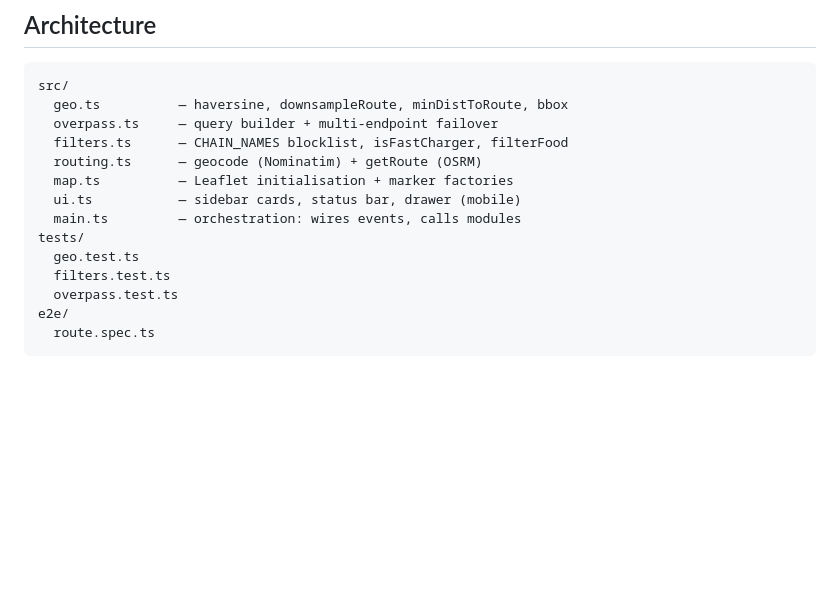
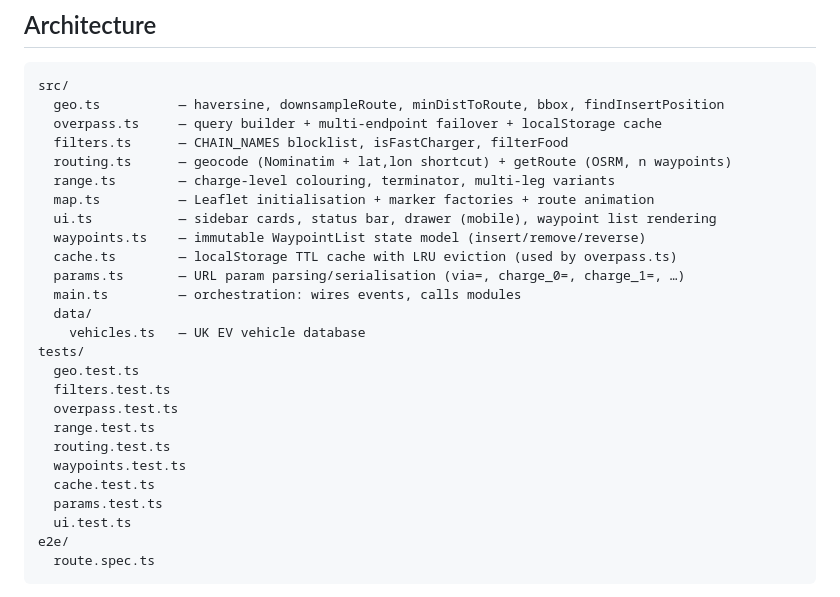
Before and after one commit to huwd/chargestop, a Markdown page: CLAUDE.md, the part around the change. Rendered like a GitHub page; blank space fills up the shorter version.

Commit message:
docs(claude): update architecture listing for multi-leg modules

````diff
--- a/CLAUDE.md
+++ b/CLAUDE.md
@@ -26,17 +26,29 @@ configurable radius. No chains. No McDonald's. Real food.
 
 ```
 src/
-  geo.ts          — haversine, downsampleRoute, minDistToRoute, bbox
-  overpass.ts     — query builder + multi-endpoint failover
+  geo.ts          — haversine, downsampleRoute, minDistToRoute, bbox, findInsertPosition
+  overpass.ts     — query builder + multi-endpoint failover + localStorage cache
   filters.ts      — CHAIN_NAMES blocklist, isFastCharger, filterFood
-  routing.ts      — geocode (Nominatim) + getRoute (OSRM)
-  map.ts          — Leaflet initialisation + marker factories
-  ui.ts           — sidebar cards, status bar, drawer (mobile)
+  routing.ts      — geocode (Nominatim + lat,lon shortcut) + getRoute (OSRM, n waypoints)
+  range.ts        — charge-level colouring, terminator, multi-leg variants
+  map.ts          — Leaflet initialisation + marker factories + route animation
+  ui.ts           — sidebar cards, status bar, drawer (mobile), waypoint list rendering
+  waypoints.ts    — immutable WaypointList state model (insert/remove/reverse)
+  cache.ts        — localStorage TTL cache with LRU eviction (used by overpass.ts)
+  params.ts       — URL param parsing/serialisation (via=, charge_0=, charge_1=, …)
   main.ts         — orchestration: wires events, calls modules
+  data/
+    vehicles.ts   — UK EV vehicle database
 tests/
   geo.test.ts
   filters.test.ts
   overpass.test.ts
+  range.test.ts
+  routing.test.ts
+  waypoints.test.ts
+  cache.test.ts
+  params.test.ts
+  ui.test.ts
 e2e/
   route.spec.ts
 ```
````
